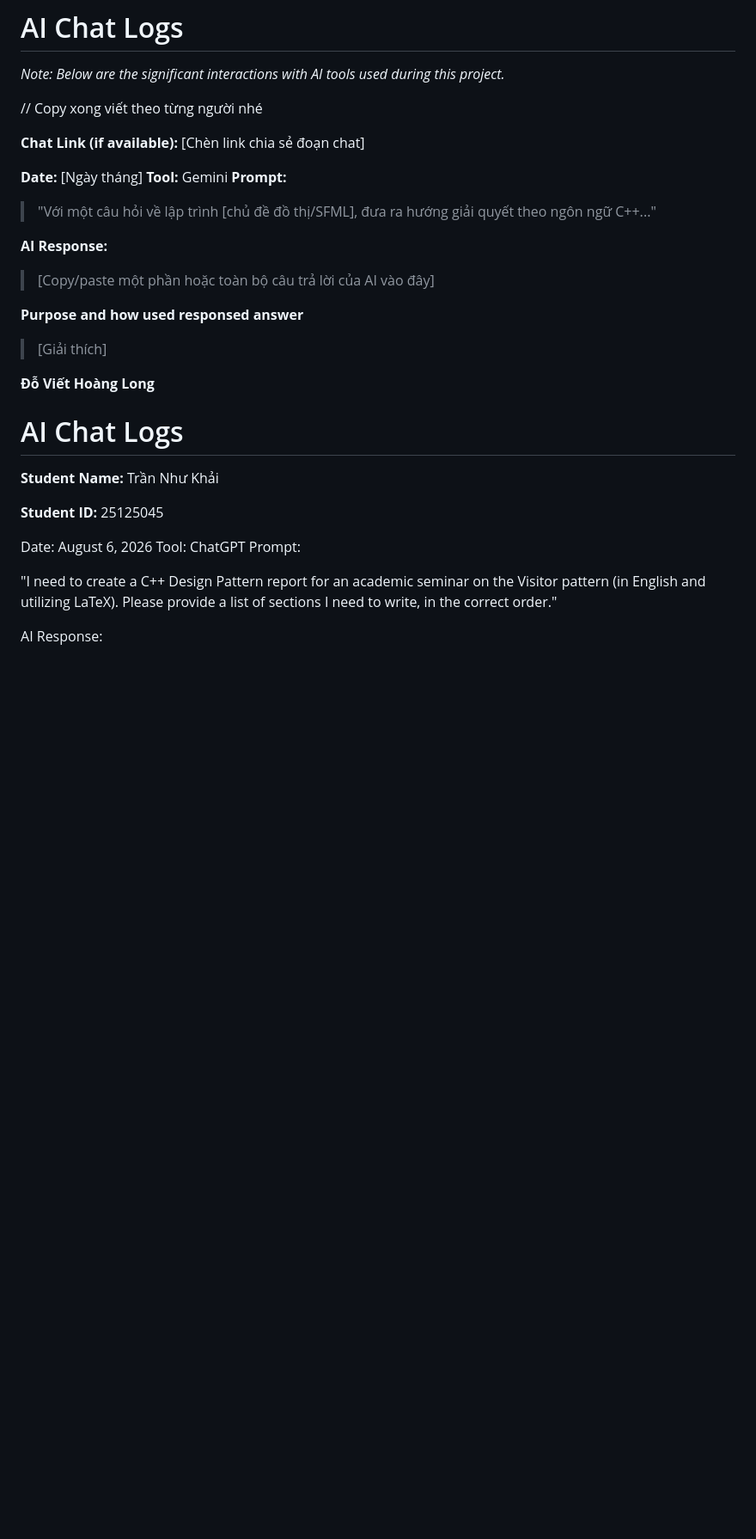
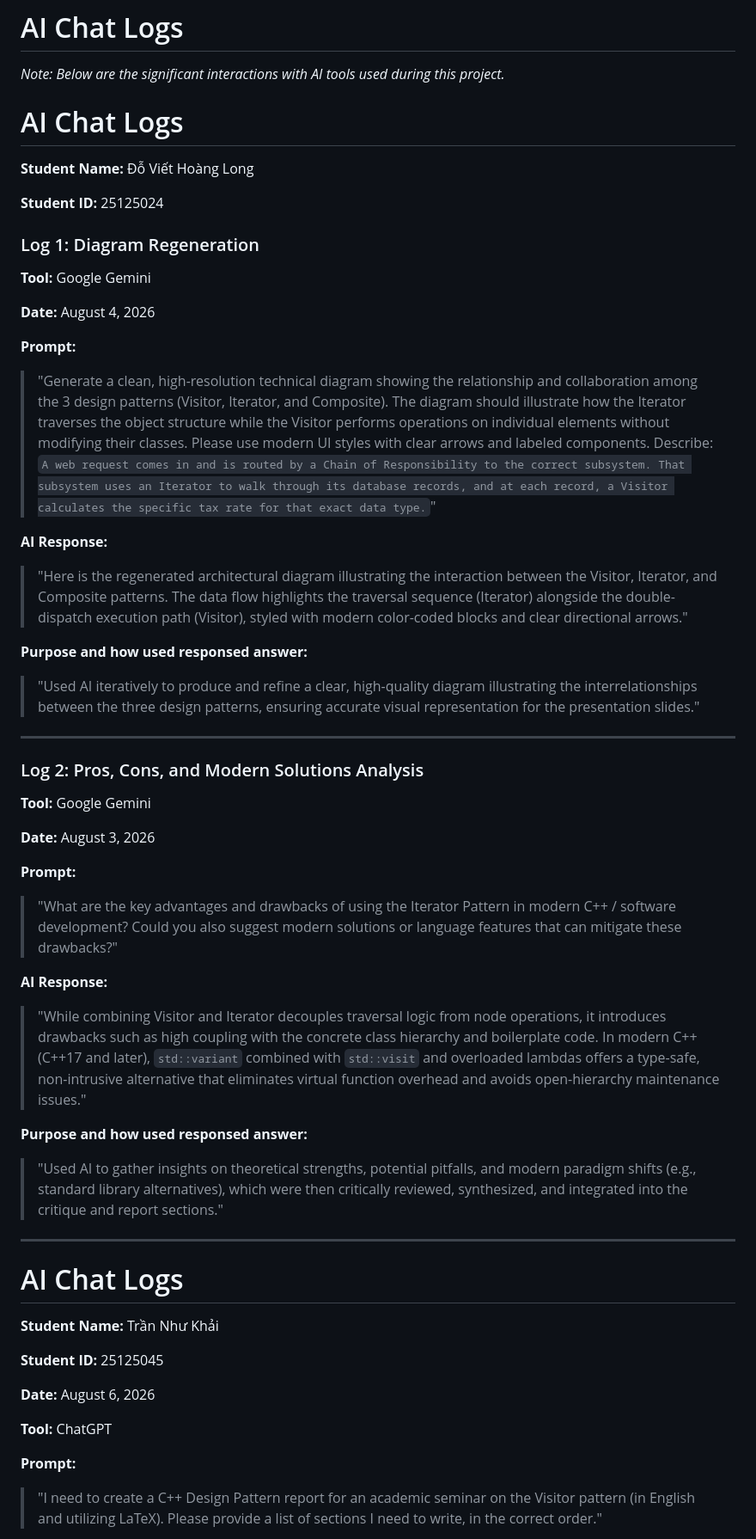
Before and after one commit to trannhukhai98438/CS202-Group03-Seminar-Patterns, a Markdown page: AI_Usage/AI_Chat_Log.md, the part around one of its changes. Shown at 86% size. Drawn GitHub-style; blank space fills up the shorter version.

```diff
--- a/AI_Usage/AI_Chat_Log.md
+++ b/AI_Usage/AI_Chat_Log.md
@@ -2,22 +2,44 @@
 
 *Note: Below are the significant interactions with AI tools used during this project.*
 
-// Copy xong viết theo từng người nhé
+# AI Chat Logs
+**Student Name:** Đỗ Viết Hoàng Long
 
-**Chat Link (if available):** [Chèn link chia sẻ đoạn chat]
+**Student ID:** 25125024
 
-**Date:** [Ngày tháng]
-**Tool:** Gemini
+### Log 1: Diagram Regeneration
+
+**Tool:** Google Gemini
+
+**Date:** August 4, 2026
+
 **Prompt:**
-> "Với một câu hỏi về lập trình [chủ đề đồ thị/SFML], đưa ra hướng giải quyết theo ngôn ngữ C++..."
+> "Generate a clean, high-resolution technical diagram showing the relationship and collaboration among the 3 design patterns (Visitor, Iterator, and Composite). The diagram should illustrate how the Iterator traverses the object structure while the Visitor performs operations on individual elements without modifying their classes. Please use modern UI styles with clear arrows and labeled components. Describe: `A web request comes in and is routed by a Chain of Responsibility to the correct subsystem. That subsystem uses an Iterator to walk through its database records, and at each record, a Visitor calculates the specific tax rate for that exact data type.`"
 
 **AI Response:**
-> [Copy/paste một phần hoặc toàn bộ câu trả lời của AI vào đây]
+> "Here is the regenerated architectural diagram illustrating the interaction between the Visitor, Iterator, and Composite patterns. The data flow highlights the traversal sequence (Iterator) alongside the double-dispatch execution path (Visitor), styled with modern color-coded blocks and clear directional arrows."
 
-**Purpose and how used responsed answer**
-> [Giải thích]
+**Purpose and how used responsed answer:**
+> "Used AI iteratively to produce and refine a clear, high-quality diagram illustrating the interrelationships between the three design patterns, ensuring accurate visual representation for the presentation slides."
 
-**Đỗ Viết Hoàng Long**
+---
+
+### Log 2: Pros, Cons, and Modern Solutions Analysis
+
+**Tool:** Google Gemini
+
+**Date:** August 3, 2026
+
+**Prompt:**
+> "What are the key advantages and drawbacks of using the Iterator Pattern in modern C++ / software development? Could you also suggest modern solutions or language features that can mitigate these drawbacks?"
+
+**AI Response:**
+> "While combining Visitor and Iterator decouples traversal logic from node operations, it introduces drawbacks such as high coupling with the concrete class hierarchy and boilerplate code. In modern C++ (C++17 and later), `std::variant` combined with `std::visit` and overloaded lambdas offers a type-safe, non-intrusive alternative that eliminates virtual function overhead and avoids open-hierarchy maintenance issues."
+
+**Purpose and how used responsed answer:**
+> "Used AI to gather insights on theoretical strengths, potential pitfalls, and modern paradigm shifts (e.g., standard library alternatives), which were then critically reviewed, synthesized, and integrated into the critique and report sections."
+
+---
 
 # AI Chat Logs
 
@@ -25,11 +47,10 @@
 
 **Student ID:** 25125045
 
-Date: August 6, 2026
-Tool: ChatGPT
-Prompt:
+**Date:** August 6, 2026
 
-"I need to create a C++ Design Pattern report for an academic seminar on the Visitor pattern (in English and utilizing LaTeX). Please provide a list of sections I need to write, in the correct order."
+**Tool:** ChatGPT
 
-AI Response:
+**Prompt:**
+> "I need to create a C++ Design Pattern report for an academic seminar on the Visitor pattern (in English and utilizing LaTeX). Please provide a list of sections I need to write, in the correct order."
 
```
Also changed, not shown: other parts of AI_Usage/AI_Chat_Log.md (+67 -63 lines), AI_Usage/AI_Usage_Declaration.md (+8 -7 lines).
